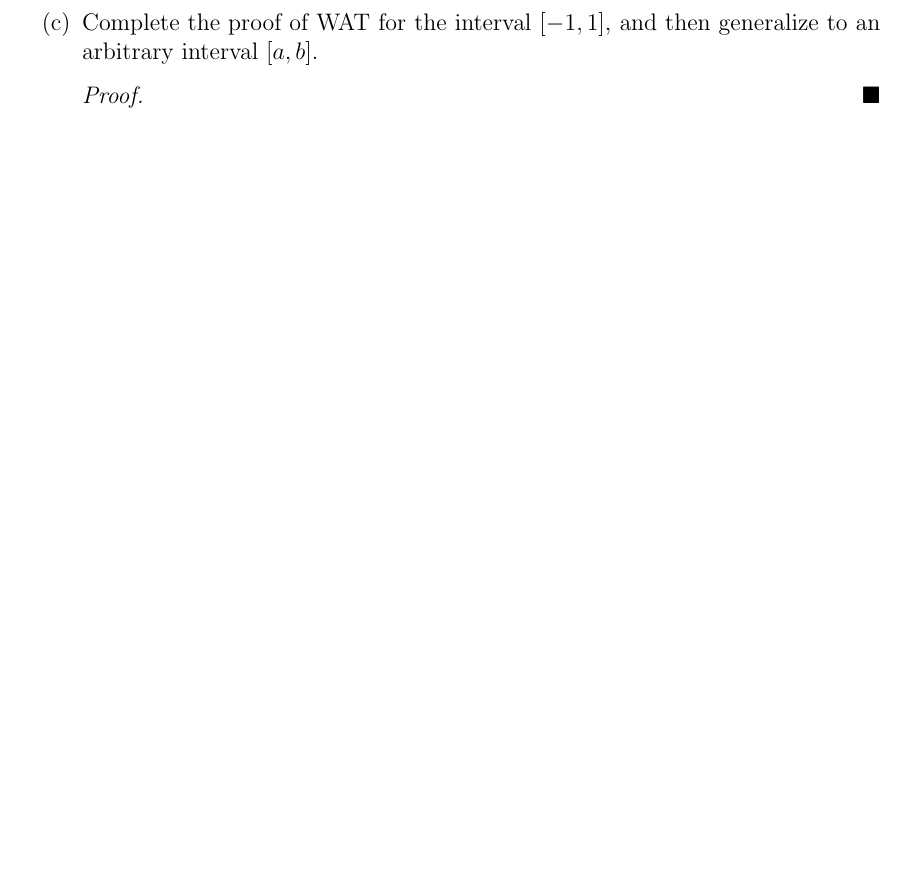
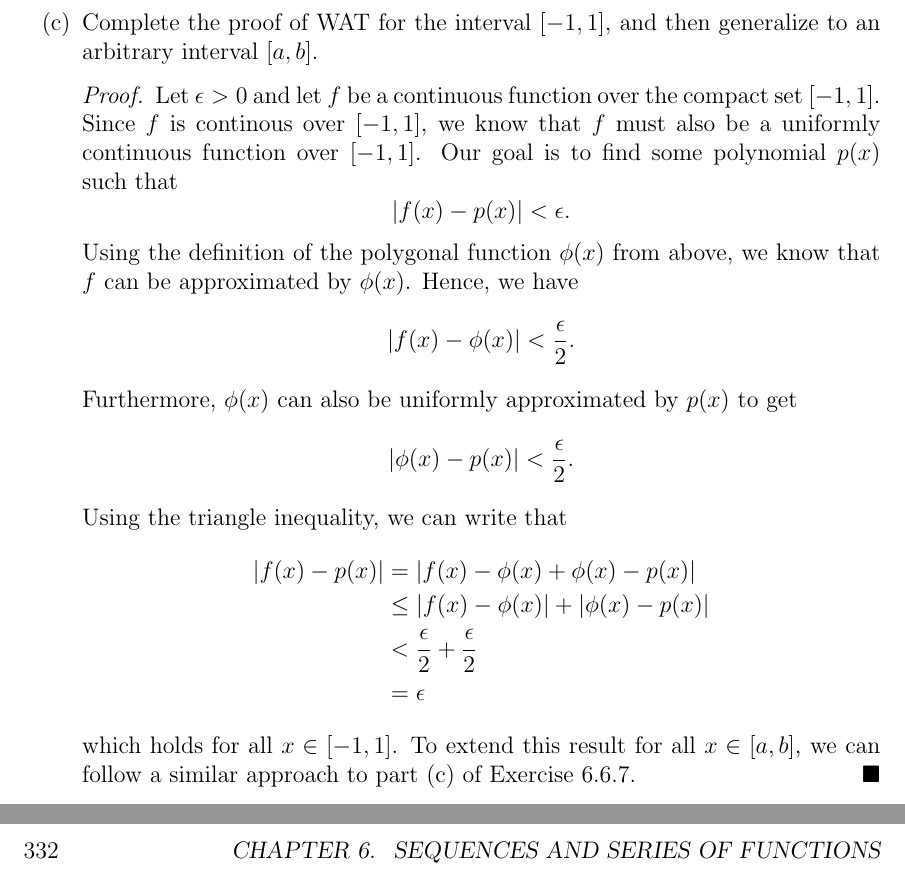
Before and after one commit to LanceRemigio/notes, a LaTeX thesis (Analysis/main.tex, which reads Analysis/chapter/ch6/6.7/chap6.7.tex): part of page 331 of 331 before the commit and two parts of pages 331 and 332 of 333 after it, the two joined at a grey line, cut so that both start at the same text, the shorter picture padded with empty space. The pictures show the PDF file Analysis/main.pdf that the author committed with the source.

Commit message:
new chapter

```diff
--- a/Analysis/chapter/ch6/6.7/chap6.7.tex
+++ b/Analysis/chapter/ch6/6.7/chap6.7.tex
@@ -253,6 +253,18 @@ Knowing that the absolute value function is integral to the proof of WAT, we can
 		\end{proof}
 	\item[(c)] Complete the proof of WAT for the interval \( [-1,1]  \), and then generalize to an arbitrary interval \( [a,b]  \).
 		\begin{proof}
-
+			Let \( \epsilon > 0\) and let \( f \) be a continuous function over the compact set \( [-1,1] \). Since \( f  \) is continous over \( [-1,1]  \), we know that \( f  \) must also be a uniformly continuous function over \( [-1,1] \). Our goal is to find some polynomial \( p(x)  \) such that
+			\[  |  f(x)  - p(x)  | < \epsilon. \]
+			Using the definition of the polygonal function \( \phi(x)  \) from above, we know that \( f \) can be approximated by \( \phi(x)  \). Hence, we have
+			\[  | f(x) - \phi(x)  | < \frac{ \epsilon  }{ 2 }. \]
+			Furthermore, \( \phi(x)  \) can also be uniformly approximated by \( p(x)  \) to get
+			\[  | \phi(x) - p(x)   | < \frac{ \epsilon  }{ 2  } .\] Using the triangle inequality, we can write that
+			\begin{align*}
+			    | f(x) - p(x)  | &= | f(x) - \phi(x) + \phi(x) - p(x)  |  \\
+								 &\leq | f(x) - \phi(x)  | + | \phi(x) - p(x)  | \\
+								 &< \frac{ \epsilon  }{ 2  } + \frac{ \epsilon  }{ 2 } \\
+								 &= \epsilon
+			\end{align*}
+			which holds for all \( x \in [-1,1]  \). To extend this result for all \( x \in [a,b]  \), we can follow a similar approach to part (c) of Exercise 6.6.7.
 		\end{proof}
 \end{enumerate}
```
Also changed, not shown: Analysis/chapter/ch3/3.4/chap3.4.tex (+1 -0 lines), Analysis/chapter/ch7/7.1/chap7.1.tex (added, +1 -0 lines), Analysis/main.tex (+8 -0 lines), Analysis/main.pdf.
